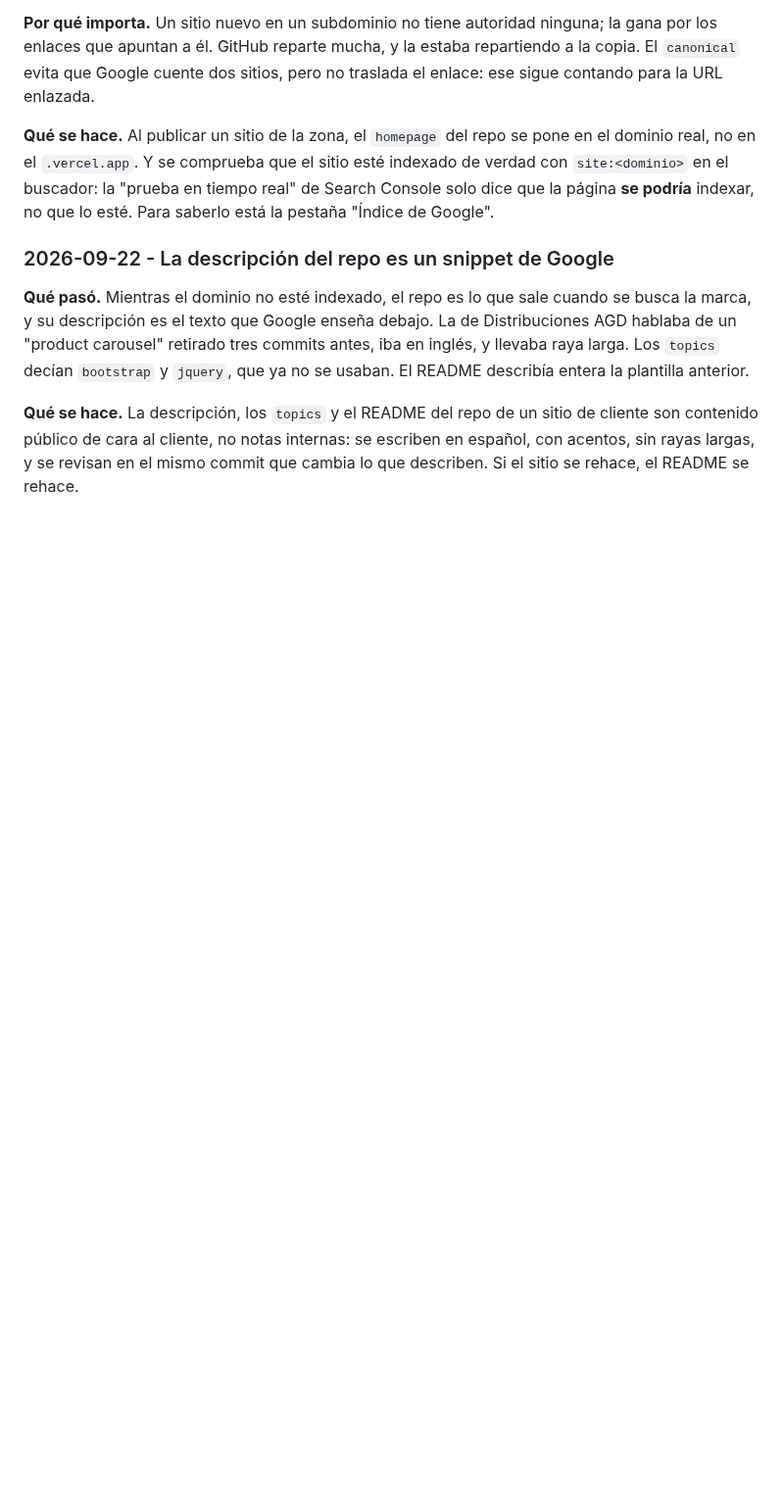
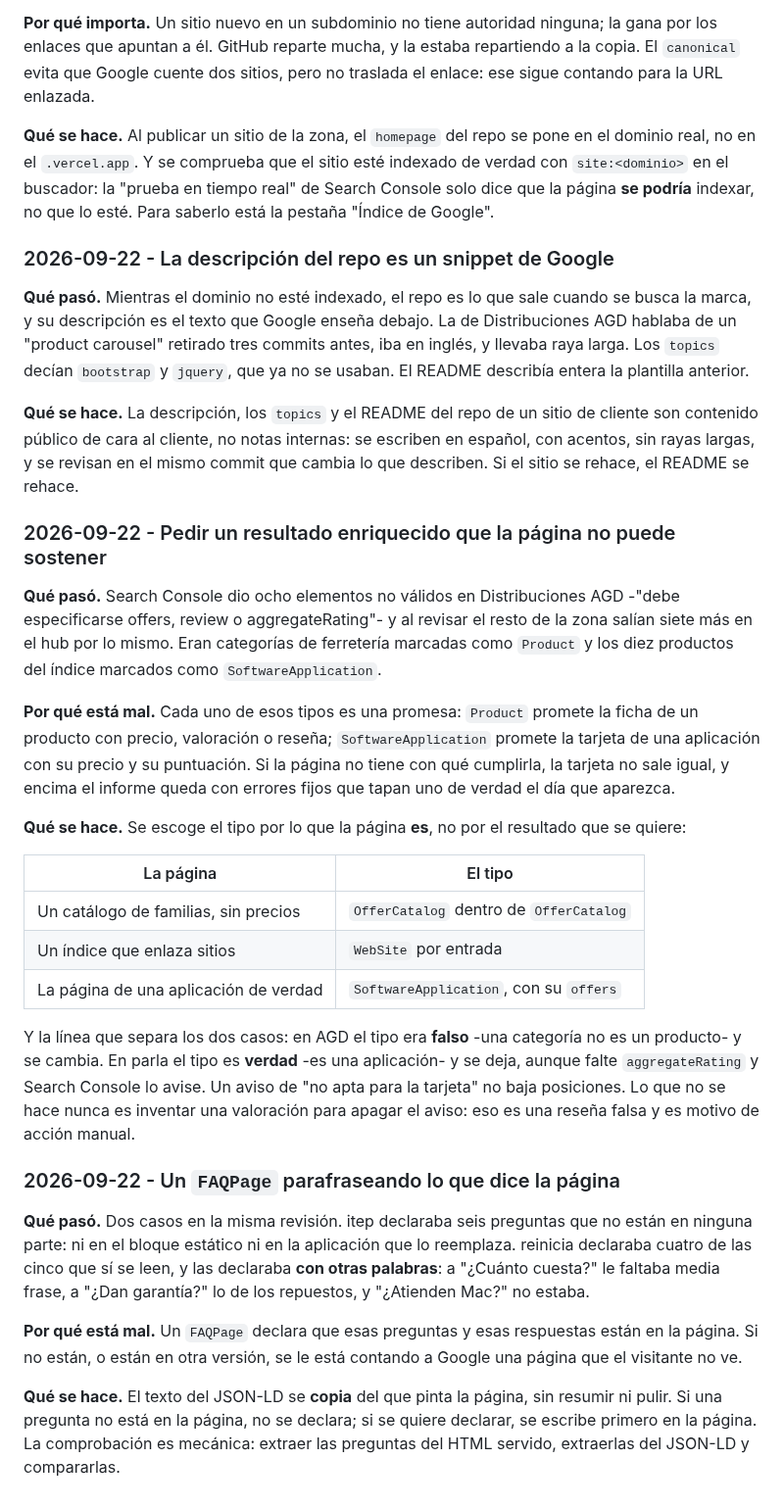
Before and after one commit to revkelo/kgstudio-hub, a Markdown page: PRACTICAS.md, the part around the change. Shown at 98% size. GitHub-like rendering; blank space fills up the shorter version.

Commit message:
Registro: el tipo se escoge por lo que la página es
Dos entradas de la revisión de datos estructurados de toda la zona: pedir un
resultado enriquecido que la página no puede sostener, con la línea que separa
un tipo falso -que se cambia- de uno verdadero al que le falta un dato -que se
deja-, y un FAQPage que parafrasea lo que dice la página.

Co-Authored-By: Claude Opus 5 <noreply@anthropic.com>

```diff
--- a/PRACTICAS.md
+++ b/PRACTICAS.md
@@ -2553,3 +2553,50 @@ plantilla anterior.
 de cliente son contenido público de cara al cliente, no notas internas: se
 escriben en español, con acentos, sin rayas largas, y se revisan en el mismo
 commit que cambia lo que describen. Si el sitio se rehace, el README se rehace.
+
+### 2026-09-22 - Pedir un resultado enriquecido que la página no puede sostener
+
+**Qué pasó.** Search Console dio ocho elementos no válidos en Distribuciones
+AGD -"debe especificarse offers, review o aggregateRating"- y al revisar el
+resto de la zona salían siete más en el hub por lo mismo. Eran categorías de
+ferretería marcadas como `Product` y los diez productos del índice marcados
+como `SoftwareApplication`.
+
+**Por qué está mal.** Cada uno de esos tipos es una promesa: `Product` promete
+la ficha de un producto con precio, valoración o reseña; `SoftwareApplication`
+promete la tarjeta de una aplicación con su precio y su puntuación. Si la
+página no tiene con qué cumplirla, la tarjeta no sale igual, y encima el
+informe queda con errores fijos que tapan uno de verdad el día que aparezca.
+
+**Qué se hace.** Se escoge el tipo por lo que la página **es**, no por el
+resultado que se quiere:
+
+| La página | El tipo |
+| --- | --- |
+| Un catálogo de familias, sin precios | `OfferCatalog` dentro de `OfferCatalog` |
+| Un índice que enlaza sitios | `WebSite` por entrada |
+| La página de una aplicación de verdad | `SoftwareApplication`, con su `offers` |
+
+Y la línea que separa los dos casos: en AGD el tipo era **falso** -una
+categoría no es un producto- y se cambia. En parla el tipo es **verdad** -es
+una aplicación- y se deja, aunque falte `aggregateRating` y Search Console lo
+avise. Un aviso de "no apta para la tarjeta" no baja posiciones. Lo que no se
+hace nunca es inventar una valoración para apagar el aviso: eso es una reseña
+falsa y es motivo de acción manual.
+
+### 2026-09-22 - Un `FAQPage` parafraseando lo que dice la página
+
+**Qué pasó.** Dos casos en la misma revisión. itep declaraba seis preguntas
+que no están en ninguna parte: ni en el bloque estático ni en la aplicación
+que lo reemplaza. reinicia declaraba cuatro de las cinco que sí se leen, y las
+declaraba **con otras palabras**: a "¿Cuánto cuesta?" le faltaba media frase, a
+"¿Dan garantía?" lo de los repuestos, y "¿Atienden Mac?" no estaba.
+
+**Por qué está mal.** Un `FAQPage` declara que esas preguntas y esas respuestas
+están en la página. Si no están, o están en otra versión, se le está contando
+a Google una página que el visitante no ve.
+
+**Qué se hace.** El texto del JSON-LD se **copia** del que pinta la página, sin
+resumir ni pulir. Si una pregunta no está en la página, no se declara; si se
+quiere declarar, se escribe primero en la página. La comprobación es mecánica:
+extraer las preguntas del HTML servido, extraerlas del JSON-LD y compararlas.
```
